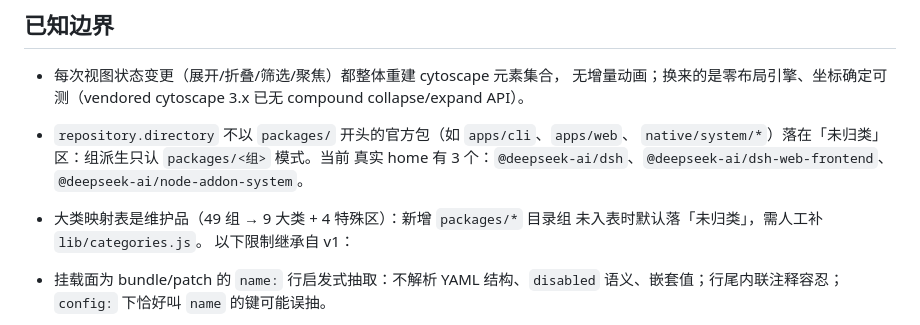
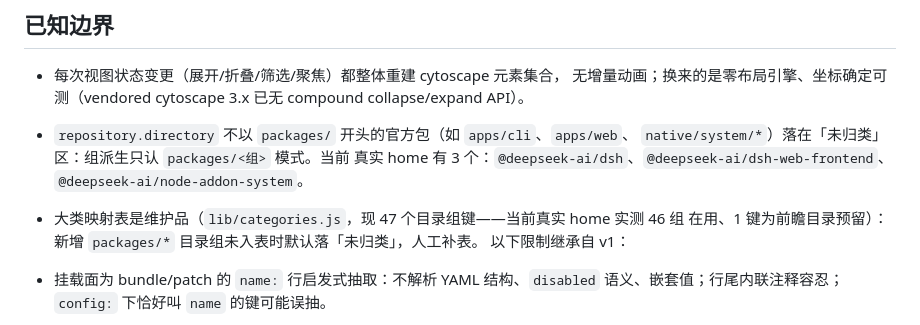
Before and after one commit to FlyingBamboo/dsh-pkg-atlas, a Markdown page: README.md, the part around the change. Drawn GitHub-style.

Commit message:
docs: correct category-table maintenance note to actual counts (47 keys, 46 in use, 1 forward)

```diff
--- a/README.md
+++ b/README.md
@@ -88,8 +88,8 @@
   `native/system/*`）落在「未归类」区：组派生只认 `packages/<组>` 模式。当前
   真实 home 有 3 个：`@deepseek-ai/dsh`、`@deepseek-ai/dsh-web-frontend`、
   `@deepseek-ai/node-addon-system`。
-- 大类映射表是维护品（49 组 → 9 大类 + 4 特殊区）：新增 `packages/*` 目录组
-  未入表时默认落「未归类」，需人工补 `lib/categories.js`。
+- 大类映射表是维护品（`lib/categories.js`，现 47 个目录组键——当前真实 home 实测 46 组
+  在用、1 键为前瞻目录预留）：新增 `packages/*` 目录组未入表时默认落「未归类」，人工补表。
 以下限制继承自 v1：
 
 - 挂载面为 bundle/patch 的 `name:` 行启发式抽取：不解析 YAML 结构、`disabled`
```
